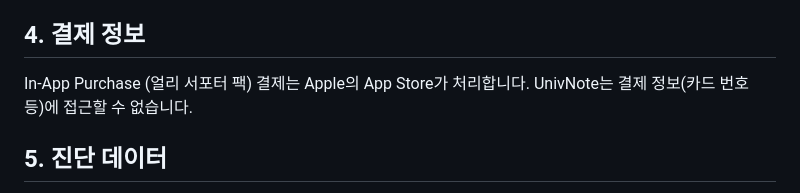
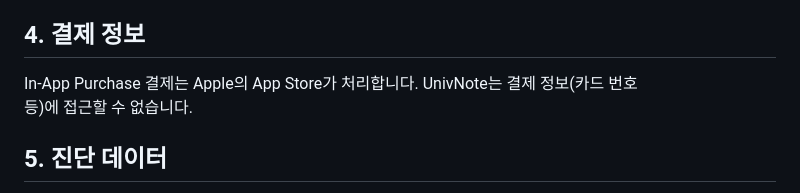
Before and after one commit to ryuznro/univnote-legal, a Markdown page: privacy.md, the part around the change. Drawn GitHub-style.

Commit message:
Fix typo in In-App Purchase section

```diff
--- a/privacy.md
+++ b/privacy.md
@@ -25,7 +25,7 @@
 
   ## 4. 결제 정보
 
-  In-App Purchase (얼리 서포터 팩) 결제는 Apple의 App Store가 처리합니다. UnivNote는 결제 정보(카드 번호
+  In-App Purchase 결제는 Apple의 App Store가 처리합니다. UnivNote는 결제 정보(카드 번호
   등)에 접근할 수 없습니다.
 
   ## 5. 진단 데이터
```
